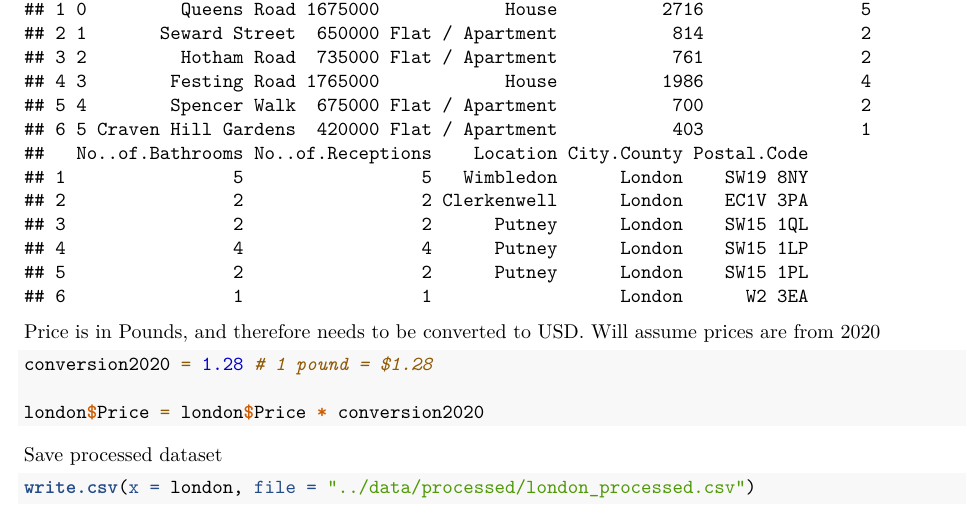
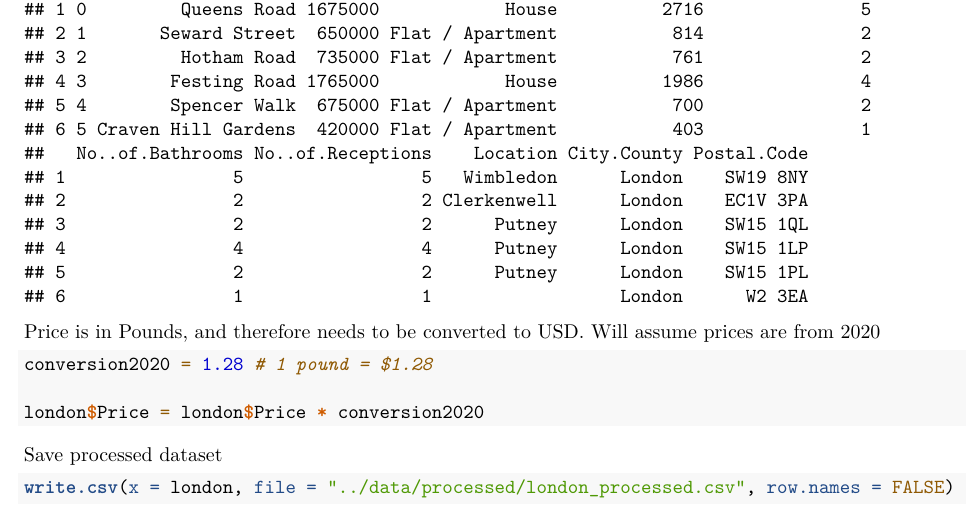
Before and after one commit to Branflakes333/TheDataSquad, an R Markdown document (data_cleaning/data_cleaning_script.Rmd): part of the page, cut so that both start at the same text. Rendered offline with R 4.5, knitr and Pandoc, then LaTeX, with nearby package versions; some code elsewhere in the file could not run offline.

Commit message:
price conversion

````diff
--- a/data_cleaning/data_cleaning_script.Rmd
+++ b/data_cleaning/data_cleaning_script.Rmd
@@ -30,5 +30,5 @@ london$Price = london$Price * conversion2020
 
 Save processed dataset
 ```{r save_london}
-write.csv(x = london, file = "../data/processed/london_processed.csv")
+write.csv(x = london, file = "../data/processed/london_processed.csv", row.names = FALSE)
 ```
````
Also changed, not shown: data_cleaning/data_cleaning_script.pdf.
